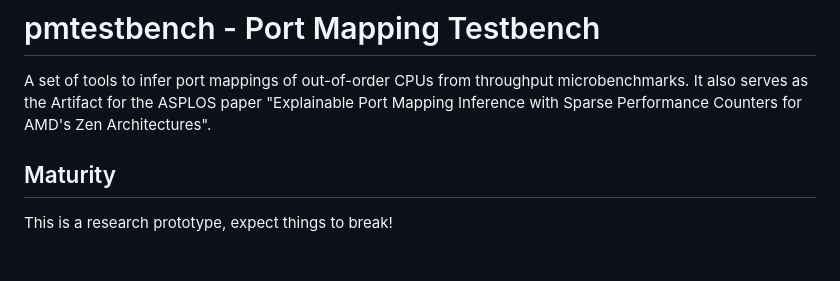
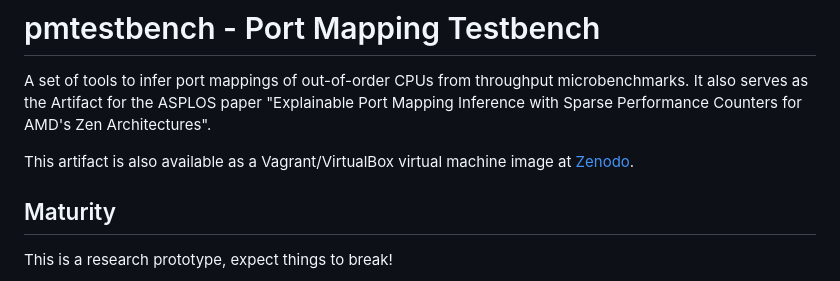
Before and after one commit to cdl-saarland/pmtestbench, a Markdown page: README.md, the part around the change. Rendered like a GitHub page; blank space fills up the shorter version.

Commit message:
Add a link to the VM

```diff
--- a/README.md
+++ b/README.md
@@ -2,6 +2,8 @@
 
 A set of tools to infer port mappings of out-of-order CPUs from throughput microbenchmarks.
 It also serves as the Artifact for the ASPLOS paper "Explainable Port Mapping Inference with Sparse Performance Counters for AMD's Zen Architectures".
+
+This artifact is also available as a Vagrant/VirtualBox virtual machine image at [Zenodo](https://zenodo.org/doi/10.5281/zenodo.6818170).
 
 ## Maturity
 This is a research prototype, expect things to break!
```
